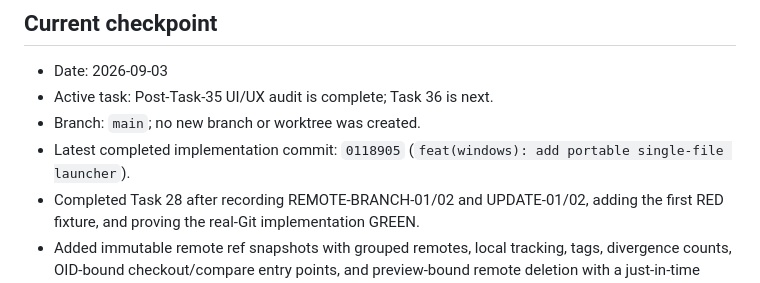
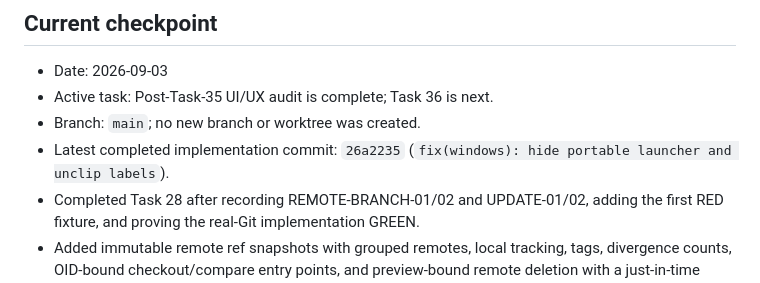
Before and after one commit to kimmandoo/gift, a Markdown page: docs/WORK_CHECKPOINT.md, the part around the change. Rendered like a GitHub page.

Commit message:
docs(workflow): record launcher and label fixes

```diff
--- a/docs/WORK_CHECKPOINT.md
+++ b/docs/WORK_CHECKPOINT.md
@@ -7,8 +7,8 @@ This file is the handoff record for continuing work across query sessions.
 - Date: 2026-09-03
 - Active task: Post-Task-35 UI/UX audit is complete; Task 36 is next.
 - Branch: `main`; no new branch or worktree was created.
-- Latest completed implementation commit: `0118905` (`feat(windows): add
-  portable single-file launcher`).
+- Latest completed implementation commit: `26a2235` (`fix(windows): hide
+  portable launcher and unclip labels`).
 - Completed Task 28 after recording REMOTE-BRANCH-01/02 and UPDATE-01/02,
   adding the first RED fixture, and proving the real-Git implementation GREEN.
 - Added immutable remote ref snapshots with grouped remotes, local tracking,
```
